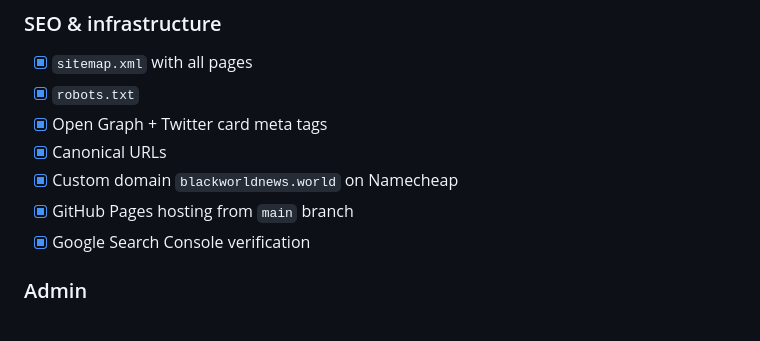
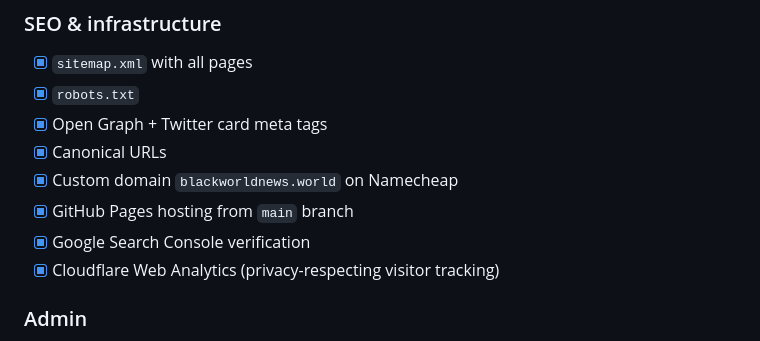
Before and after one commit to plasticglenn/black-world-news, a Markdown page: CHECKLIST.md, the part around the change. GitHub-like rendering.

Commit message:
Checklist: analytics now live

```diff
--- a/CHECKLIST.md
+++ b/CHECKLIST.md
@@ -73,6 +73,7 @@
 - [x] Custom domain `blackworldnews.world` on Namecheap
 - [x] GitHub Pages hosting from `main` branch
 - [x] Google Search Console verification
+- [x] Cloudflare Web Analytics (privacy-respecting visitor tracking)
 
 ### Admin
 - [x] Hidden stats via `?admin` URL parameter
```
